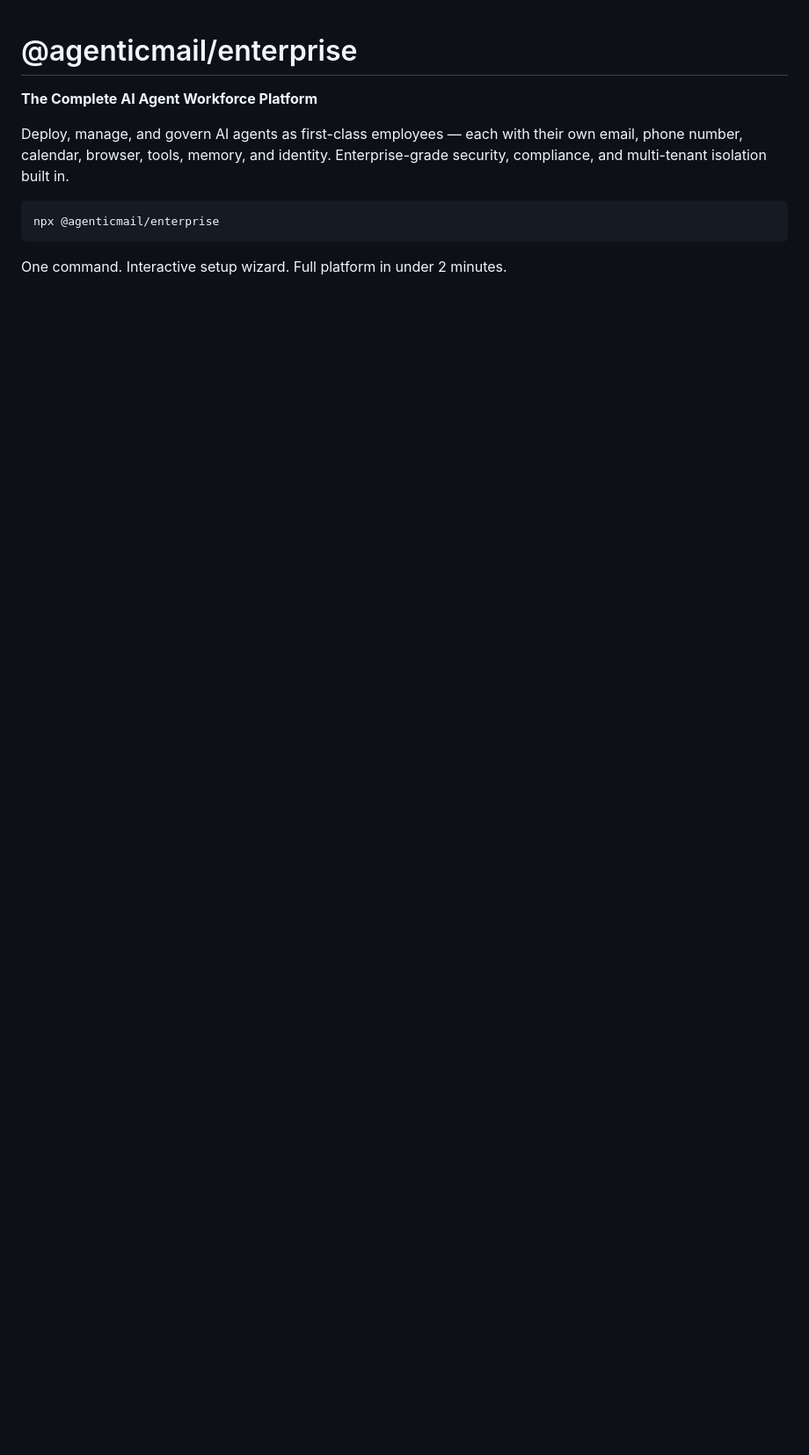
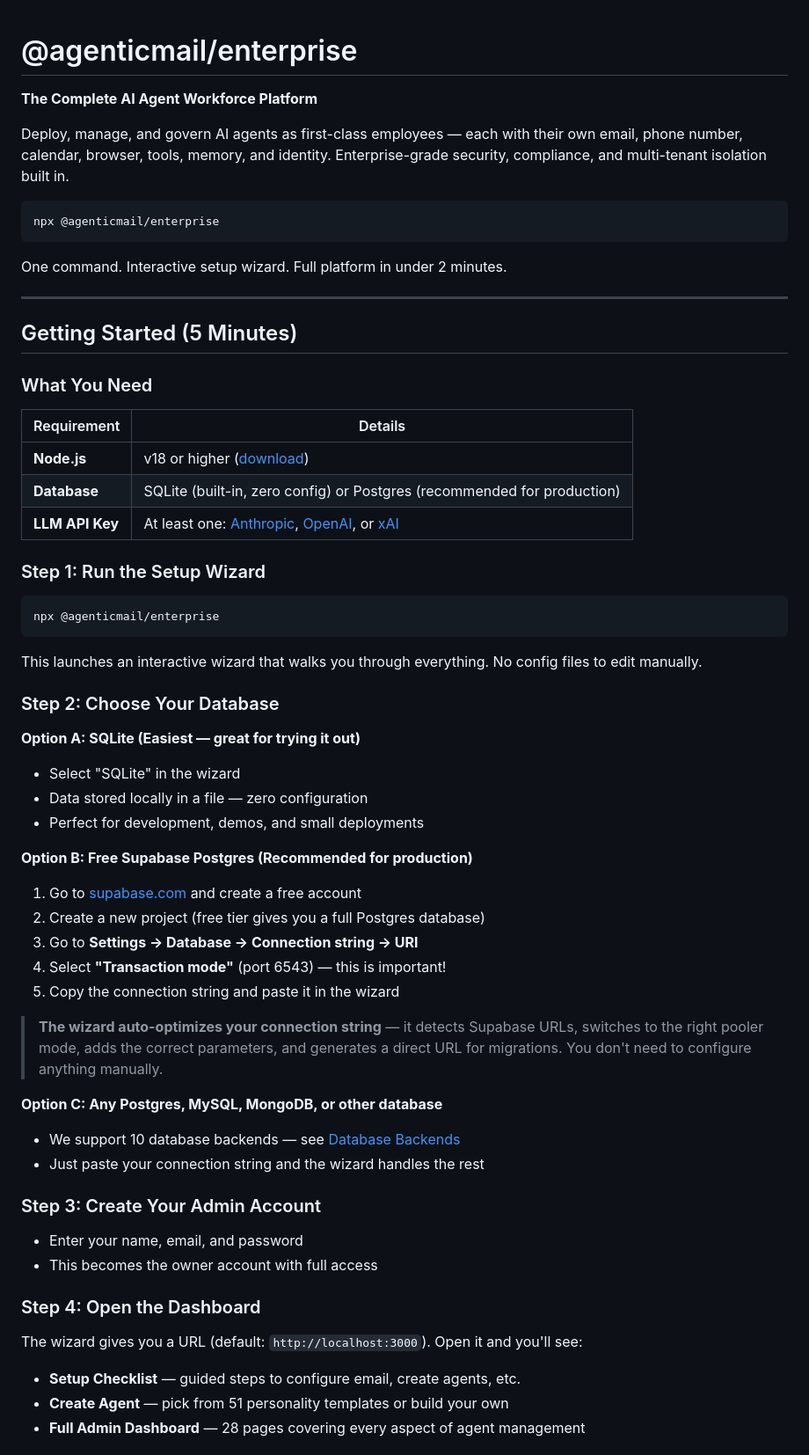
Before and after one commit to agenticmail/enterprise, a Markdown page: README.md, the part around one of its changes. Shown at 88% size. Rendered like a GitHub page; blank space fills up the shorter version.

Commit message:
Add Getting Started guide to README

````diff
--- a/README.md
+++ b/README.md
@@ -9,3 +9,56 @@ npx @agenticmail/enterprise
 ```
 
 One command. Interactive setup wizard. Full platform in under 2 minutes.
+
+---
+
+## Getting Started (5 Minutes)
+
+### What You Need
+
+| Requirement | Details |
+|------------|---------|
+| **Node.js** | v18 or higher ([download](https://nodejs.org)) |
+| **Database** | SQLite (built-in, zero config) or Postgres (recommended for production) |
+| **LLM API Key** | At least one: [Anthropic](https://console.anthropic.com), [OpenAI](https://platform.openai.com), or [xAI](https://console.x.ai) |
+
+### Step 1: Run the Setup Wizard
+
+```bash
+npx @agenticmail/enterprise
+```
+
+This launches an interactive wizard that walks you through everything. No config files to edit manually.
+
+### Step 2: Choose Your Database
+
+**Option A: SQLite (Easiest — great for trying it out)**
+- Select "SQLite" in the wizard
+- Data stored locally in a file — zero configuration
+- Perfect for development, demos, and small deployments
+
+**Option B: Free Supabase Postgres (Recommended for production)**
+1. Go to [supabase.com](https://supabase.com) and create a free account
+2. Create a new project (free tier gives you a full Postgres database)
+3. Go to **Settings → Database → Connection string → URI**
+4. Select **"Transaction mode"** (port 6543) — this is important!
+5. Copy the connection string and paste it in the wizard
+
+> **The wizard auto-optimizes your connection string** — it detects Supabase URLs, switches to the right pooler mode, adds the correct parameters, and generates a direct URL for migrations. You don't need to configure anything manually.
+
+**Option C: Any Postgres, MySQL, MongoDB, or other database**
+- We support 10 database backends — see [Database Backends](#database-backends)
+- Just paste your connection string and the wizard handles the rest
+
+### Step 3: Create Your Admin Account
+
+- Enter your name, email, and password
+- This becomes the owner account with full access
+
+### Step 4: Open the Dashboard
+
+The wizard gives you a URL (default: `http://localhost:3000`). Open it and you'll see:
+- **Setup Checklist** — guided steps to configure email, create agents, etc.
+- **Create Agent** — pick from 51 personality templates or build your own
+- **Full Admin Dashboard** — 28 pages covering every aspect of agent management
+
````
Also changed, not shown: other parts of README.md (+17 -0 lines).
